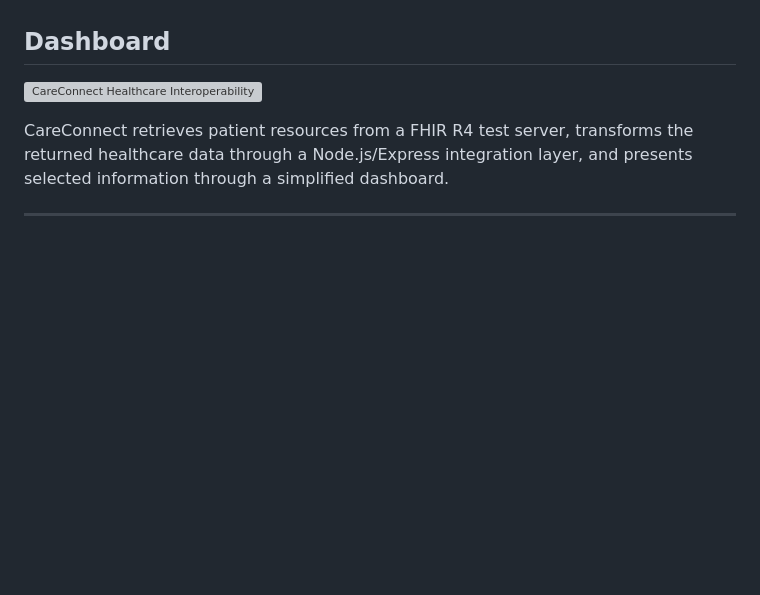
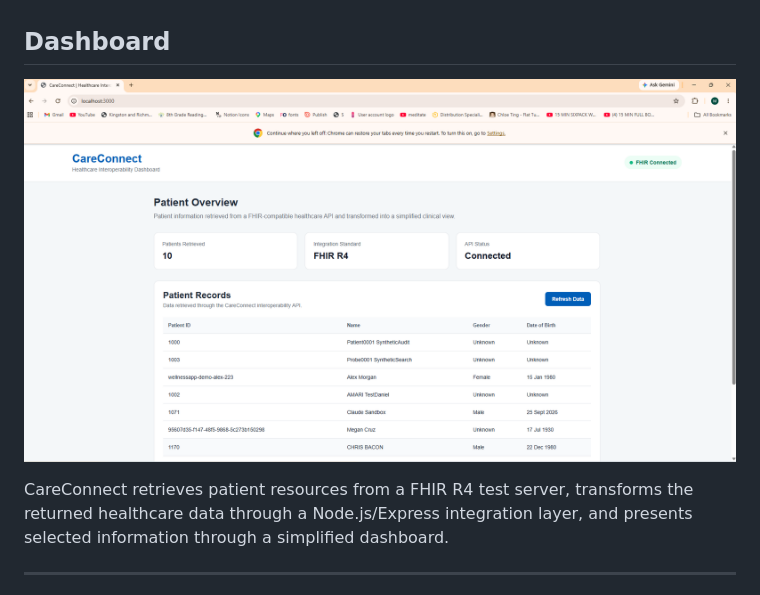
Before and after one commit to bytesizedbarbie/careconnect, a Markdown page: README.md, the part around the change. GitHub-like rendering; blank space fills up the shorter version; grey boxes are pictures that could not be loaded.

Commit message:
Fix dashboard image path

```diff
--- a/README.md
+++ b/README.md
@@ -8,7 +8,7 @@ The project was developed to explore healthcare systems integration, interoperab
 
 ## Dashboard
 
-![CareConnect Healthcare Interoperability Dashboard](docs/careconnect-dashboard.png)
+![CareConnect Healthcare Interoperability Dashboard](docs/careconnect.png)
 
 CareConnect retrieves patient resources from a FHIR R4 test server, transforms the returned healthcare data through a Node.js/Express integration layer, and presents selected information through a simplified dashboard.
 
```
